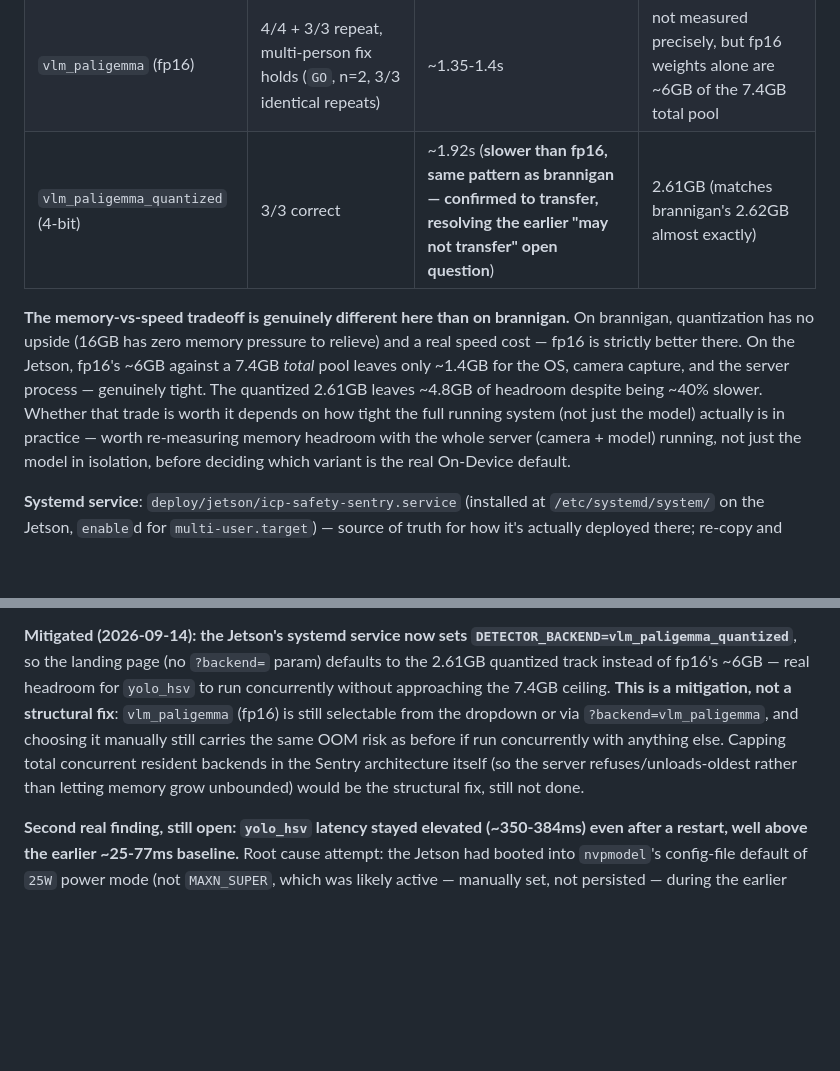
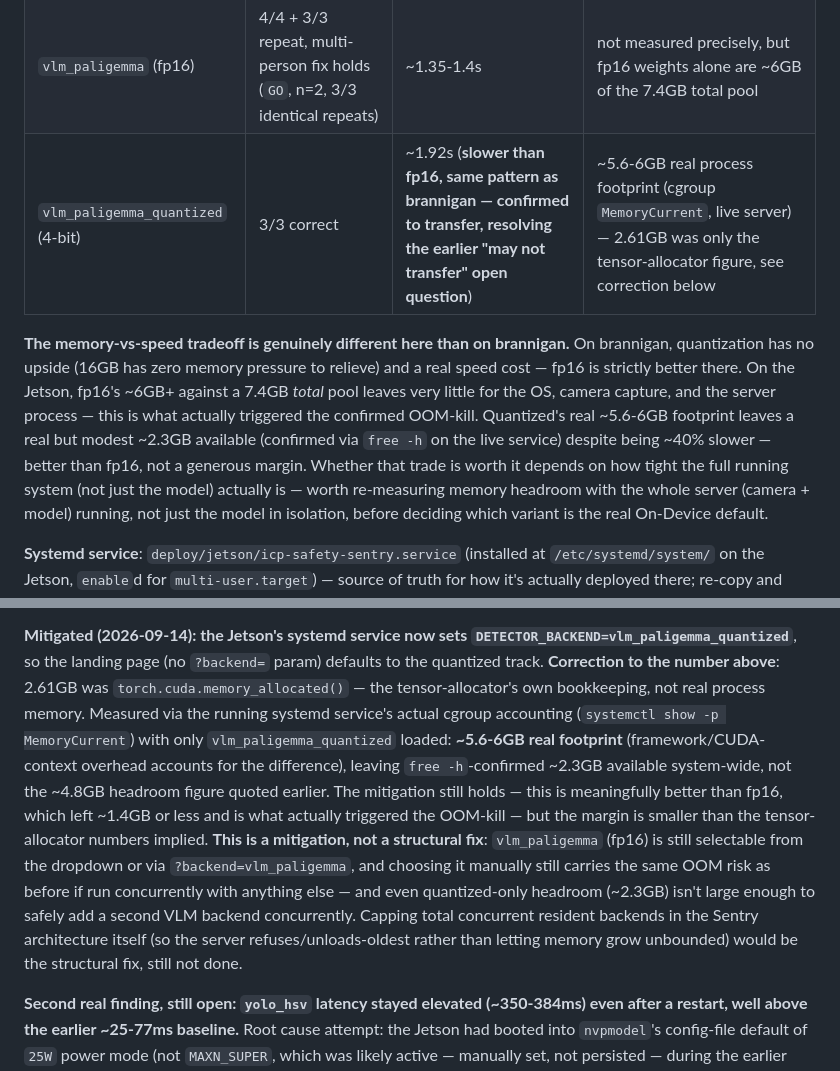
Before and after one commit to InnovationCentralPerth/FLEXO-edge-machine-vision-safety-sentry-robot, a Markdown page: system-design-integration.md, 2 parts joined by grey strips. Rendered like a GitHub page; blank space fills up the shorter version.

Commit message:
Correct quantized-model memory figure: real footprint is ~6GB, not 2.6GB
The 2.61GB figure documented earlier was torch.cuda.memory_allocated()
- the tensor allocator's own bookkeeping - not real process memory.
Measured via the live systemd service's actual cgroup accounting
(systemctl show -p MemoryCurrent) with only vlm_paligemma_quantized
loaded: ~5.6-6GB real footprint, confirmed against free -h showing
~2.3GB available system-wide, not the ~4.8GB headroom quoted earlier.

The OOM mitigation (defaulting to quantized) still holds and is still
better than fp16, which is what actually triggered the confirmed
OOM-kill - but the safety margin is real and modest, not generous.
Flagged that even quantized-only headroom isn't enough to safely add a
second VLM backend concurrently.

Co-Authored-By: Claude Sonnet 5 <noreply@anthropic.com>
Claude-Session: https://claude.ai/code/session_01TZucTcoMgtB6PsbXM6GcW9

```diff
--- a/system-design-integration.md
+++ b/system-design-integration.md
@@ -182,16 +182,18 @@ used on brannigan — not yet a live server test)**:
 |---|---|---|---|
 | `yolo_hsv` | 4/4 correct (2-person-both-worn, 1-person-worn ×2 colors, 1-person-held-not-worn) | 25-77ms | n/a |
 | `vlm_paligemma` (fp16) | 4/4 + 3/3 repeat, multi-person fix holds (`GO`, n=2, 3/3 identical repeats) | ~1.35-1.4s | not measured precisely, but fp16 weights alone are ~6GB of the 7.4GB total pool |
-| `vlm_paligemma_quantized` (4-bit) | 3/3 correct | ~1.92s (**slower than fp16, same pattern as brannigan — confirmed to transfer, resolving the earlier "may not transfer" open question**) | 2.61GB (matches brannigan's 2.62GB almost exactly) |
+| `vlm_paligemma_quantized` (4-bit) | 3/3 correct | ~1.92s (**slower than fp16, same pattern as brannigan — confirmed to transfer, resolving the earlier "may not transfer" open question**) | ~5.6-6GB real process footprint (cgroup `MemoryCurrent`, live server) — 2.61GB was only the tensor-allocator figure, see correction below |
 
 **The memory-vs-speed tradeoff is genuinely different here than on
 brannigan.** On brannigan, quantization has no upside (16GB has zero
 memory pressure to relieve) and a real speed cost — fp16 is strictly
-better there. On the Jetson, fp16's ~6GB against a 7.4GB *total* pool
-leaves only ~1.4GB for the OS, camera capture, and the server process —
-genuinely tight. The quantized 2.61GB leaves ~4.8GB of headroom despite
-being ~40% slower. Whether that trade is worth it depends on how tight
-the full running system (not just the model) actually is in practice —
+better there. On the Jetson, fp16's ~6GB+ against a 7.4GB *total* pool
+leaves very little for the OS, camera capture, and the server process —
+this is what actually triggered the confirmed OOM-kill. Quantized's real
+~5.6-6GB footprint leaves a real but modest ~2.3GB available (confirmed
+via `free -h` on the live service) despite being ~40% slower — better
+than fp16, not a generous margin. Whether that trade is worth it depends
+on how tight the full running system (not just the model) actually is —
 worth re-measuring memory headroom with the whole server (camera +
 model) running, not just the model in isolation, before deciding which
 variant is the real On-Device default.
@@ -248,15 +250,26 @@ killed the whole process, losing both backends at once.
 
 **Mitigated (2026-09-14): the Jetson's systemd service now sets
 `DETECTOR_BACKEND=vlm_paligemma_quantized`**, so the landing page (no
-`?backend=` param) defaults to the 2.61GB quantized track instead of
-fp16's ~6GB — real headroom for `yolo_hsv` to run concurrently without
-approaching the 7.4GB ceiling. **This is a mitigation, not a structural
-fix**: `vlm_paligemma` (fp16) is still selectable from the dropdown or
-via `?backend=vlm_paligemma`, and choosing it manually still carries the
-same OOM risk as before if run concurrently with anything else. Capping
-total concurrent resident backends in the Sentry architecture itself
-(so the server refuses/unloads-oldest rather than letting memory grow
-unbounded) would be the structural fix, still not done.
+`?backend=` param) defaults to the quantized track. **Correction to the
+number above**: 2.61GB was `torch.cuda.memory_allocated()` — the
+tensor-allocator's own bookkeeping, not real process memory. Measured
+via the running systemd service's actual cgroup accounting
+(`systemctl show -p MemoryCurrent`) with only `vlm_paligemma_quantized`
+loaded: **~5.6-6GB real footprint** (framework/CUDA-context overhead
+accounts for the difference), leaving `free -h`-confirmed ~2.3GB
+available system-wide, not the ~4.8GB headroom figure quoted earlier.
+The mitigation still holds — this is meaningfully better than fp16,
+which left ~1.4GB or less and is what actually triggered the OOM-kill —
+but the margin is smaller than the tensor-allocator numbers implied.
+**This is a mitigation, not a structural fix**: `vlm_paligemma` (fp16)
+is still selectable from the dropdown or via `?backend=vlm_paligemma`,
+and choosing it manually still carries the same OOM risk as before if
+run concurrently with anything else — and even quantized-only headroom
+(~2.3GB) isn't large enough to safely add a second VLM backend
+concurrently. Capping total concurrent resident backends in the Sentry
+architecture itself (so the server refuses/unloads-oldest rather than
+letting memory grow unbounded) would be the structural fix, still not
+done.
 
 **Second real finding, still open: `yolo_hsv` latency stayed elevated
 (~350-384ms) even after a restart, well above the earlier ~25-77ms
```
